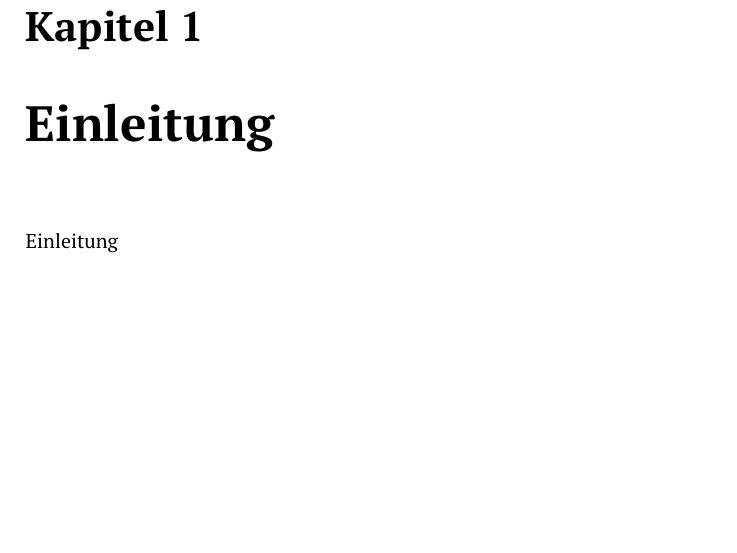
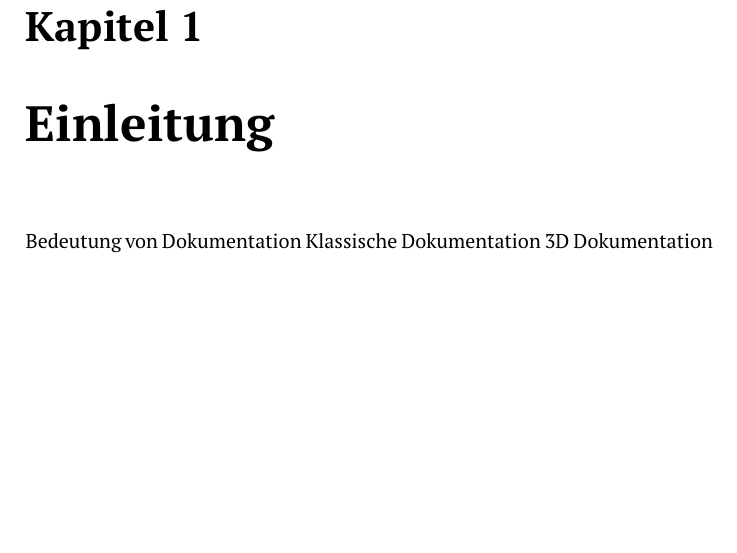
Before and after one commit to DRONARCHers/DRONARCH, a LaTeX document (report/tex/dronarch.tex, which reads report/tex/chapters/einleitung.tex): part of page 3 of 7, cut so that both start at the same text. Compiled offline with pdfLaTeX.

Commit message:
Working on report

```diff
--- a/report/tex/chapters/einleitung.tex
+++ b/report/tex/chapters/einleitung.tex
@@ -1,2 +1,4 @@
 \chapter{Einleitung}
-	Einleitung
+	Bedeutung von Dokumentation
+	Klassische Dokumentation
+	3D Dokumentation
```
Also changed, not shown: report/notes_for_report.md (deleted, +0 -4 lines), report/tex/dronarch.tex (line endings or trailing spaces).
